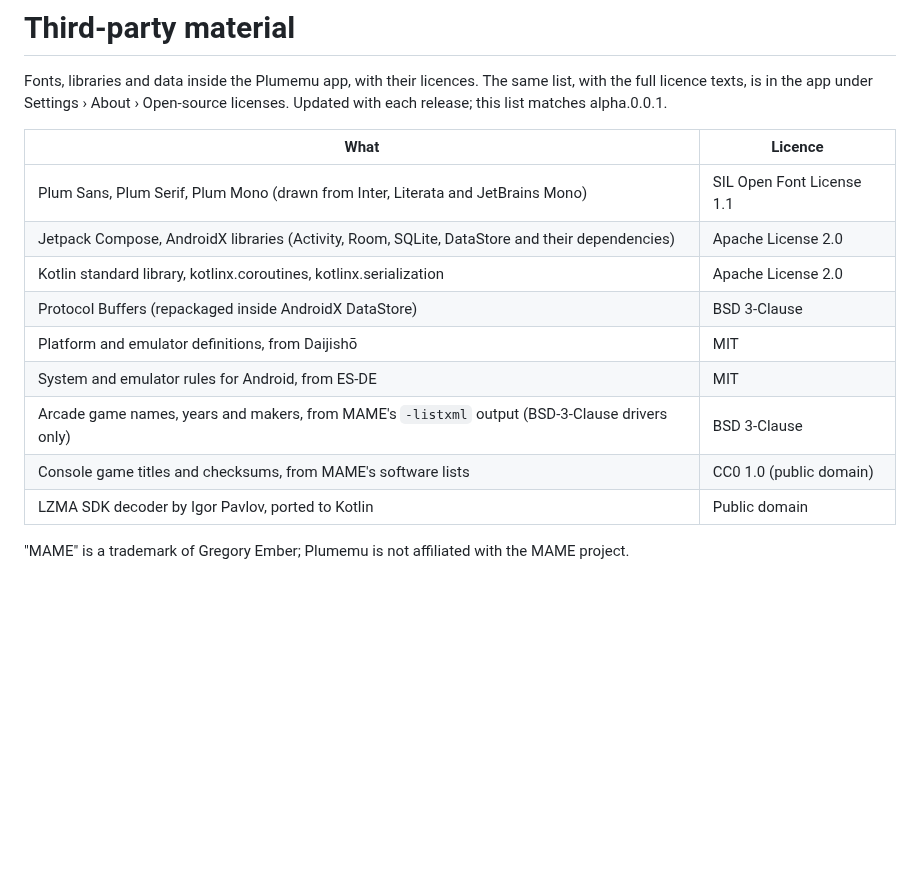
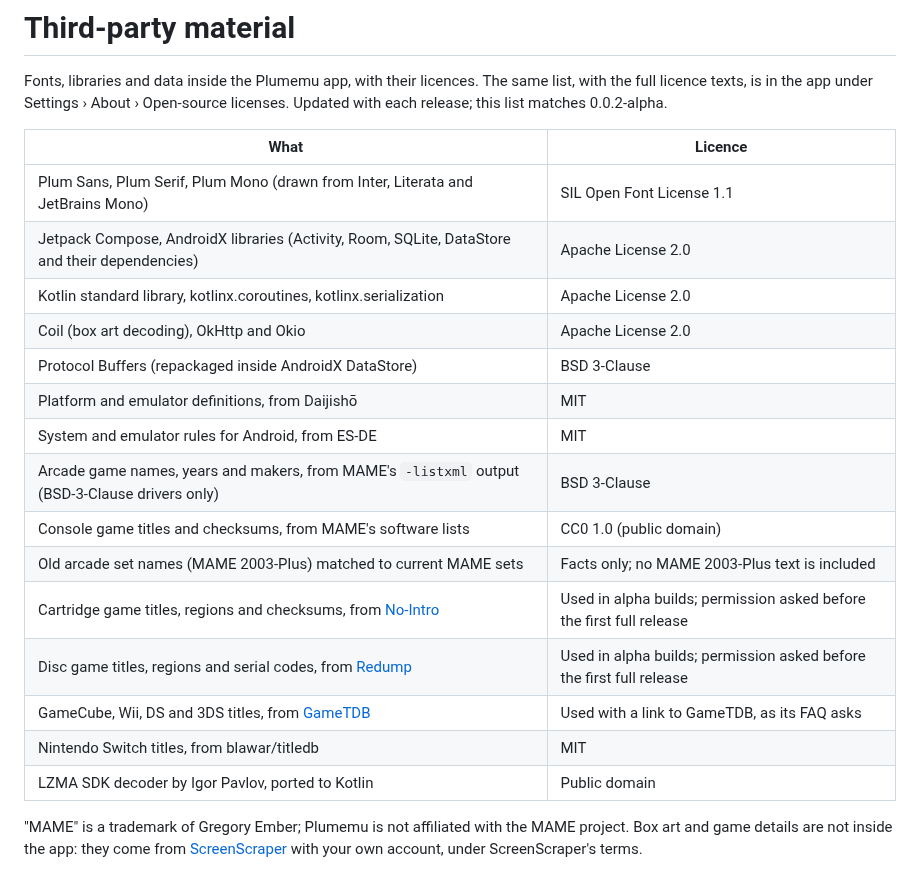
Before and after one commit to joiha-steven/plumemu, a Markdown page: THIRD_PARTY.md, the part around the change. Drawn GitHub-style; blank space fills up the shorter version.

```diff
--- a/THIRD_PARTY.md
+++ b/THIRD_PARTY.md
@@ -2,18 +2,26 @@
 
 Fonts, libraries and data inside the Plumemu app, with their licences. The same list, with the
 full licence texts, is in the app under Settings › About › Open-source licenses. Updated with each
-release; this list matches alpha.0.0.1.
+release; this list matches 0.0.2-alpha.
 
 | What | Licence |
 |---|---|
 | Plum Sans, Plum Serif, Plum Mono (drawn from Inter, Literata and JetBrains Mono) | SIL Open Font License 1.1 |
 | Jetpack Compose, AndroidX libraries (Activity, Room, SQLite, DataStore and their dependencies) | Apache License 2.0 |
 | Kotlin standard library, kotlinx.coroutines, kotlinx.serialization | Apache License 2.0 |
+| Coil (box art decoding), OkHttp and Okio | Apache License 2.0 |
 | Protocol Buffers (repackaged inside AndroidX DataStore) | BSD 3-Clause |
 | Platform and emulator definitions, from Daijishō | MIT |
 | System and emulator rules for Android, from ES-DE | MIT |
 | Arcade game names, years and makers, from MAME's `-listxml` output (BSD-3-Clause drivers only) | BSD 3-Clause |
 | Console game titles and checksums, from MAME's software lists | CC0 1.0 (public domain) |
+| Old arcade set names (MAME 2003-Plus) matched to current MAME sets | Facts only; no MAME 2003-Plus text is included |
+| Cartridge game titles, regions and checksums, from [No-Intro](https://no-intro.org) | Used in alpha builds; permission asked before the first full release |
+| Disc game titles, regions and serial codes, from [Redump](http://redump.org) | Used in alpha builds; permission asked before the first full release |
+| GameCube, Wii, DS and 3DS titles, from [GameTDB](https://www.gametdb.com) | Used with a link to GameTDB, as its FAQ asks |
+| Nintendo Switch titles, from blawar/titledb | MIT |
 | LZMA SDK decoder by Igor Pavlov, ported to Kotlin | Public domain |
 
-"MAME" is a trademark of Gregory Ember; Plumemu is not affiliated with the MAME project.
+"MAME" is a trademark of Gregory Ember; Plumemu is not affiliated with the MAME project. Box art
+and game details are not inside the app: they come from [ScreenScraper](https://www.screenscraper.fr)
+with your own account, under ScreenScraper's terms.
```
Also changed, not shown: PRIVACY.md (+30 -4 lines), README.md (+31 -8 lines), media/backup.png (added), media/search.png (added), media/two-screens.png (added).
